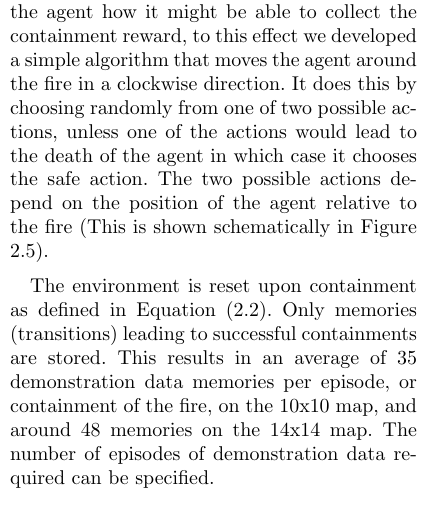
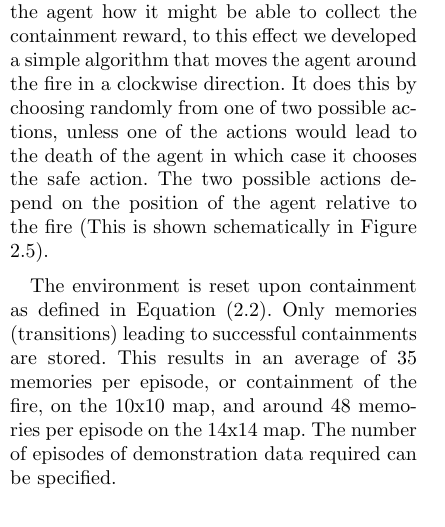
Before and after one commit to dashdeckers/Wildfire-Control-Python, a LaTeX paper (Report/report.tex, which reads Report/methods.tex): part of one column of page 7 of 16, cut so that both start at the same text. Compiled offline with pdfLaTeX.

Commit message:
Edited memories per episode phrasing

```diff
--- a/Report/methods.tex
+++ b/Report/methods.tex
@@ -155,7 +155,7 @@ Because the reward function defined in Section \ref{sec:reward_function} provide
 
 The demonstration data only needs to show the agent how it might be able to collect the containment reward, to this effect we developed a simple algorithm that moves the agent around the fire in a clockwise direction. It does this by choosing randomly from one of two possible actions, unless one of the actions would lead to the death of the agent in which case it chooses the safe action. The two possible actions depend on the position of the agent relative to the fire (This is shown schematically in Figure \ref{fig:demodata}).
 
-The environment is reset upon containment as defined in Equation \eqref{eq:containment}. Only memories (transitions) leading to successful containments are stored. This results in an average of 35 demonstration data memories per episode, or containment of the fire, on the 10x10 map, and around 48 memories on the 14x14 map. The number of episodes of demonstration data required can be specified.
+The environment is reset upon containment as defined in Equation \eqref{eq:containment}. Only memories (transitions) leading to successful containments are stored. This results in an average of 35 memories per episode, or containment of the fire, on the 10x10 map, and around 48 memories per episode on the 14x14 map. The number of episodes of demonstration data required can be specified.
 
 \begin{figure}[h]
     \centering
```
